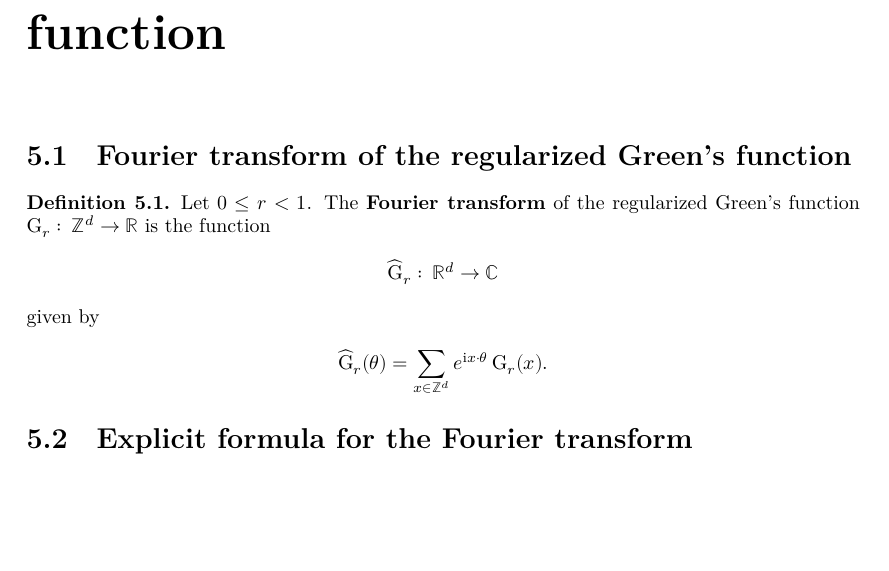
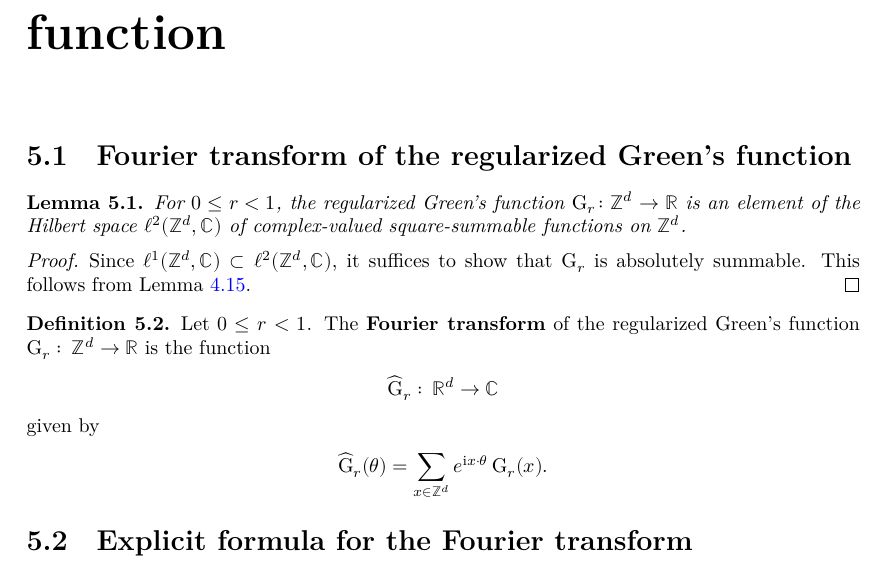
Before and after one commit to alma-n/Polya-lean, a LaTeX document (blueprint/src/print.tex, which reads blueprint/src/Green_Fourier.tex): part of page 9 of 12, cut so that both start at the same text, the shorter picture padded with empty space. Compiled offline with XeLaTeX.

Commit message:
A mock version (1-dim and with a placeholder Green's function) of the Fourier transform of the regularized Green's function.

```diff
--- a/blueprint/src/Green_Fourier.tex
+++ b/blueprint/src/Green_Fourier.tex
@@ -2,9 +2,28 @@
 
 \section{Fourier transform of the regularized Green's function}
 
+\begin{lemma}
+  \label{lem:regularized_Green_square_summable}
+  \uses{def:Green_function}
+  \lean{Gl2}
+  \leanok % for the 1-dimensional case only
+  For $0 \le r < 1$,
+  the regularized Green's function $\Greg{r} \colon \bZ^d \to \bR$ is
+  an element of the Hilbert space $\ell^2(\bZ^d, \bC)$ of complex-valued
+  square-summable functions on $\bZ^d$.
+\end{lemma}
+\begin{proof}
+  \uses{lem:sum_Green_function}
+  Since $\ell^1(\bZ^d, \bC) \subset \ell^2(\bZ^d, \bC)$, it suffices to show
+  that $\Greg{r}$ is absolutely summable.
+  This follows from Lemma~\ref{lem:sum_Green_function}.
+\end{proof}
+
 \begin{definition}
   \label{def:Green_Fourier_transf}
-  \uses{def:Green_function}
+  \uses{def:Green_function, lem:regularized_Green_square_summable}
+  \lean{Ghat}
+  \leanok % for the 1-dimensional case only
   Let $0 \le r < 1$.
   The \textbf{Fourier transform} of the regularized Green's function
   $\Greg{r} \, \colon \, \bZ^d \to \R$
```
Also changed, not shown: blueprint/src/Green_Fourier.tex (2 more changed lines), 1 other file.
